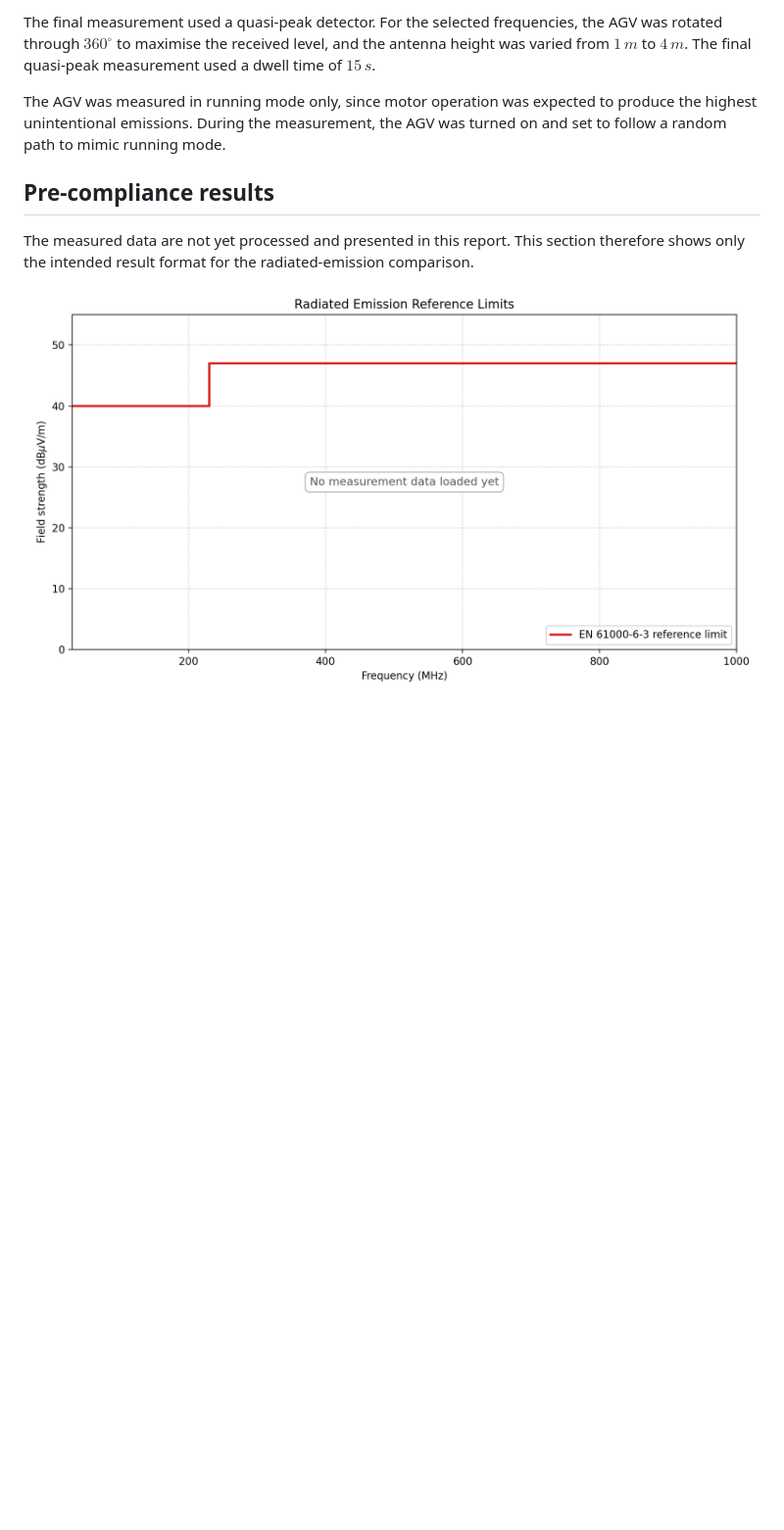
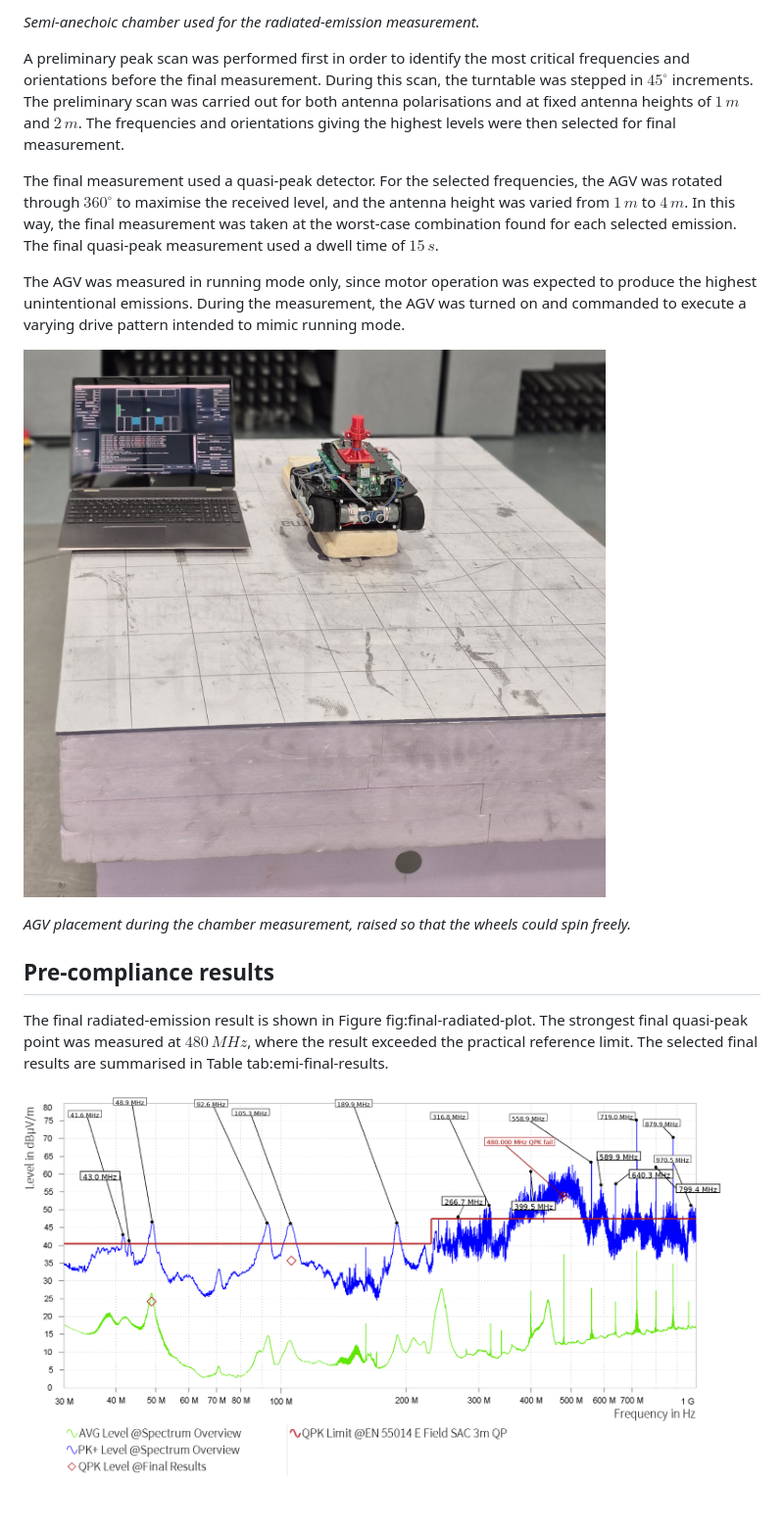
Before and after one commit to HuusarnProfessional/Applicable-Regulatory-EMC-Requirements-and-Pre-Compliance-EMC-Testing-for-an-Autonomous-Robot, a Markdown page: README.md, the part around the change printed below. Shown: that part at 98% size. Drawn GitHub-style; pictures changed too: figures/agv_raised_setup.jpg (added), figures/final_radiated_emission_plot.png (added); blank space fills up the shorter version.

Commit message:
Add chamber photos and measured EMI results

```diff
--- a/README.md
+++ b/README.md
@@ -239,11 +239,19 @@ A preliminary scan was performed first. During this scan, the turntable was step
 
-The final measurement used a quasi-peak detector. For the selected frequencies, the AGV was rotated through $360^\circ$ to maximise the received level, and the antenna height was varied from $1\,m$ to $4\,m$. The final quasi-peak measurement used a dwell time of $15\,s$.
+*Semi-anechoic chamber used for the radiated-emission measurement.*
 
-The AGV was measured in running mode only, since motor operation was expected to produce the highest unintentional emissions. During the measurement, the AGV was turned on and set to follow a random path to mimic running mode.
+A preliminary peak scan was performed first in order to identify the most critical frequencies and orientations before the final measurement. During this scan, the turntable was stepped in $45^\circ$ increments. The preliminary scan was carried out for both antenna polarisations and at fixed antenna heights of $1\,m$ and $2\,m$. The frequencies and orientations giving the highest levels were then selected for final measurement.
+
+The final measurement used a quasi-peak detector. For the selected frequencies, the AGV was rotated through $360^\circ$ to maximise the received level, and the antenna height was varied from $1\,m$ to $4\,m$. In this way, the final measurement was taken at the worst-case combination found for each selected emission. The final quasi-peak measurement used a dwell time of $15\,s$.
+
+The AGV was measured in running mode only, since motor operation was expected to produce the highest unintentional emissions. During the measurement, the AGV was turned on and commanded to execute a varying drive pattern intended to mimic running mode.
+
+![AGV placement during the chamber measurement, raised so that the wheels could spin freely.](figures/agv_raised_setup.jpg)
+
+*AGV placement during the chamber measurement, raised so that the wheels could spin freely.*
 
 ## Pre-compliance results
 
-The measured data are not yet processed and presented in this report. This section therefore shows only the intended result format for the radiated-emission comparison.
+The final radiated-emission result is shown in Figure fig:final-radiated-plot. The strongest final quasi-peak point was measured at $480\,MHz$, where the result exceeded the practical reference limit. The selected final results are summarised in Table tab:emi-final-results.
 
-![Planned radiated-emission plot format with the EN 61000-6-3 reference limit and no measured data yet added.](figures/radiated_emission_reference_limits.png)
+![Radiated-emission overview plot exported from the chamber software.](figures/final_radiated_emission_plot.png)
 
```
Also changed, not shown: other parts of README.md (+20 -2 lines), 4 other files.
